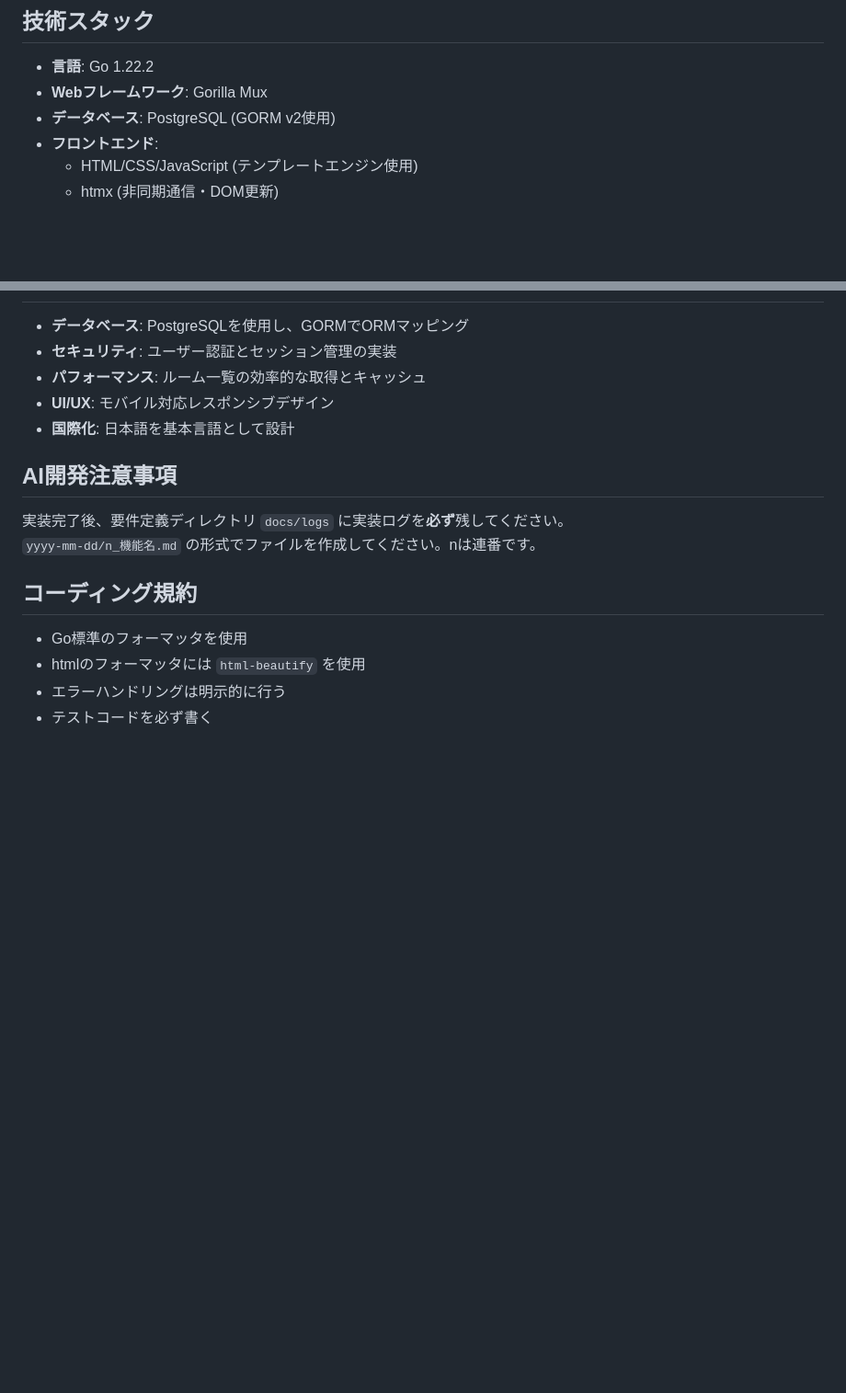
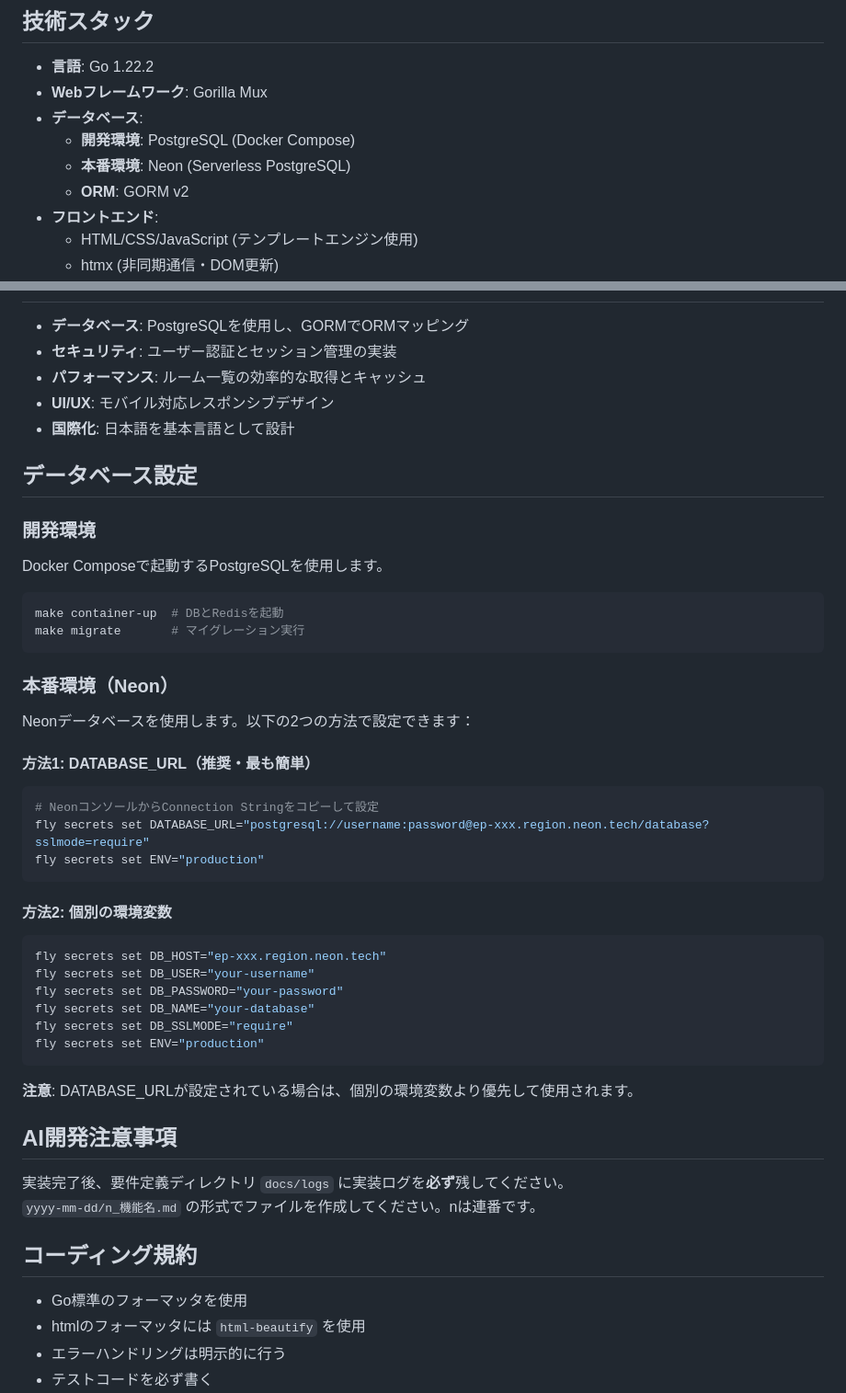
Before and after one commit to motty93/mhp-rooms, a Markdown page: CLAUDE.md, 2 parts joined by grey strips. Shown at 92% size. Rendered like a GitHub page; blank space fills up the shorter version.

Commit message:
docs: neon dbに対応

````diff
--- a/CLAUDE.md
+++ b/CLAUDE.md
@@ -14,7 +14,10 @@ This file provides guidance to Claude Code (claude.ai/code) when working with co
 
 - **言語**: Go 1.22.2
 - **Webフレームワーク**: Gorilla Mux
-- **データベース**: PostgreSQL (GORM v2使用)
+- **データベース**:
+  - **開発環境**: PostgreSQL (Docker Compose)
+  - **本番環境**: Neon (Serverless PostgreSQL)
+  - **ORM**: GORM v2
 - **フロントエンド**:
   - HTML/CSS/JavaScript (テンプレートエンジン使用)
   - htmx (非同期通信・DOM更新)
@@ -87,6 +90,37 @@ This file provides guidance to Claude Code (claude.ai/code) when working with co
 - **UI/UX**: モバイル対応レスポンシブデザイン
 - **国際化**: 日本語を基本言語として設計
 
+## データベース設定
+
+### 開発環境
+Docker Composeで起動するPostgreSQLを使用します。
+```bash
+make container-up  # DBとRedisを起動
+make migrate       # マイグレーション実行
+```
+
+### 本番環境（Neon）
+Neonデータベースを使用します。以下の2つの方法で設定できます：
+
+#### 方法1: DATABASE_URL（推奨・最も簡単）
+```bash
+# NeonコンソールからConnection Stringをコピーして設定
+fly secrets set DATABASE_URL="postgresql://username:password@ep-xxx.region.neon.tech/database?sslmode=require"
+fly secrets set ENV="production"
+```
+
+#### 方法2: 個別の環境変数
+```bash
+fly secrets set DB_HOST="ep-xxx.region.neon.tech"
+fly secrets set DB_USER="your-username"
+fly secrets set DB_PASSWORD="your-password"
+fly secrets set DB_NAME="your-database"
+fly secrets set DB_SSLMODE="require"
+fly secrets set ENV="production"
+```
+
+**注意**: DATABASE_URLが設定されている場合は、個別の環境変数より優先して使用されます。
+
 ## AI開発注意事項
 
 実装完了後、要件定義ディレクトリ `docs/logs` に実装ログを**必ず**残してください。<br/>
````
Also changed, not shown: docs/architecture.md (+9 -5 lines), docs/db-schema.md (+3 -1 lines).
